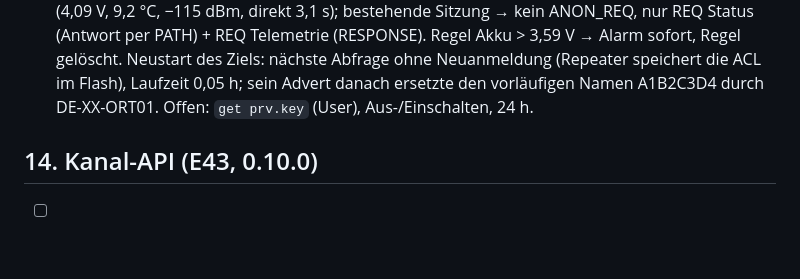
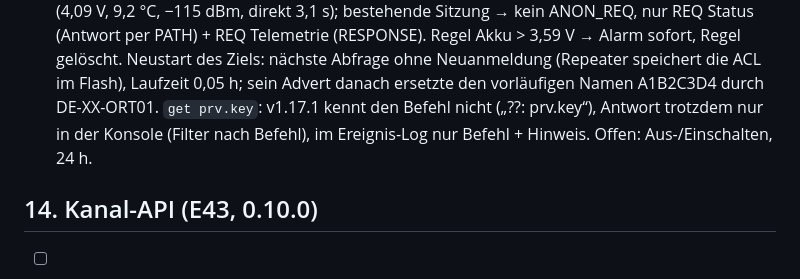
Before and after one commit to peterhagelhof7-cmd/esp-meshcore-gateway, a Markdown page: docs/hw-testplan.md, the part around one of its changes. GitHub-like rendering; blank space fills up the shorter version.

Commit message:
HW-Testplan §13: get prv.key nicht im Ereignis-Log
Co-Authored-By: Claude Opus 5.5 <noreply@anthropic.com>

```diff
--- a/docs/hw-testplan.md
+++ b/docs/hw-testplan.md
@@ -132,7 +132,9 @@ bestätigt, [-] = entfallen. Befunde und Fixes: `docs/entscheidungen.md` E29.
   Status (Antwort per PATH) + REQ Telemetrie (RESPONSE). Regel Akku > 3,59 V → Alarm sofort, Regel gelöscht.
   Neustart des Ziels: nächste Abfrage ohne Neuanmeldung (Repeater speichert die ACL im Flash), Laufzeit 0,05 h;
   sein Advert danach ersetzte den vorläufigen Namen A1B2C3D4 durch DE-XX-ORT01.
-  Offen: `get prv.key` (User), Aus-/Einschalten, 24 h.
+  `get prv.key`: v1.17.1 kennt den Befehl nicht („??: prv.key“), Antwort trotzdem nur in der Konsole (Filter
+  nach Befehl), im Ereignis-Log nur Befehl + Hinweis.
+  Offen: Aus-/Einschalten, 24 h.
 
 ## 14. Kanal-API (E43, 0.10.0)
 - [ ] System → Kanal-API: „Schlüssel erzeugen“ → eingeschaltet, Schlüssel anzeigen/verbergen
```
Also changed, not shown: other parts of docs/hw-testplan.md (+1 -1 lines).
